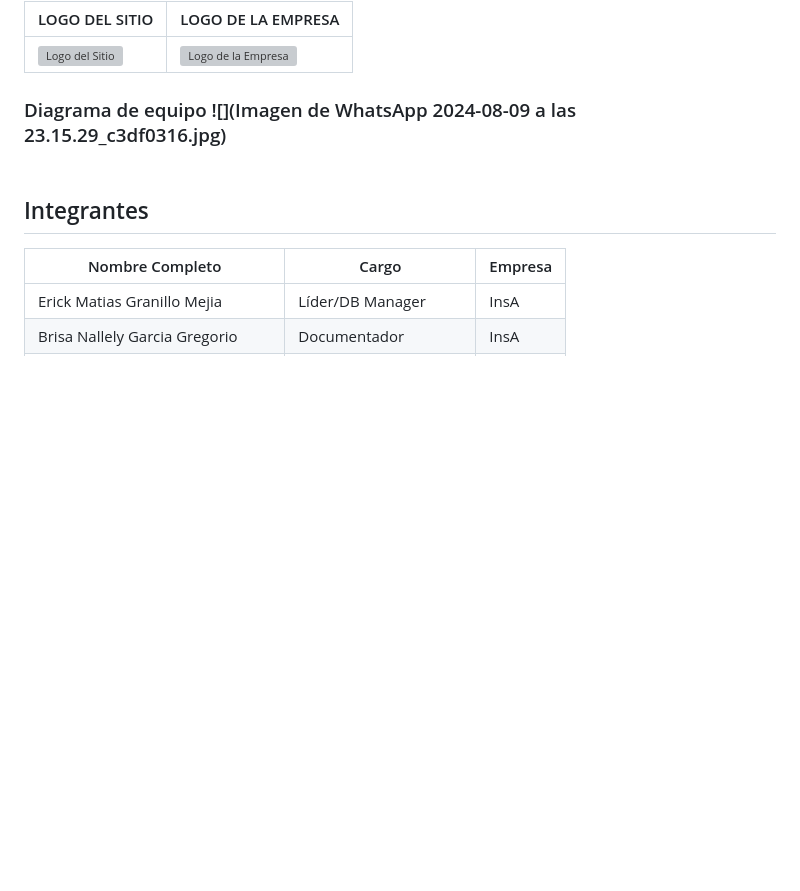
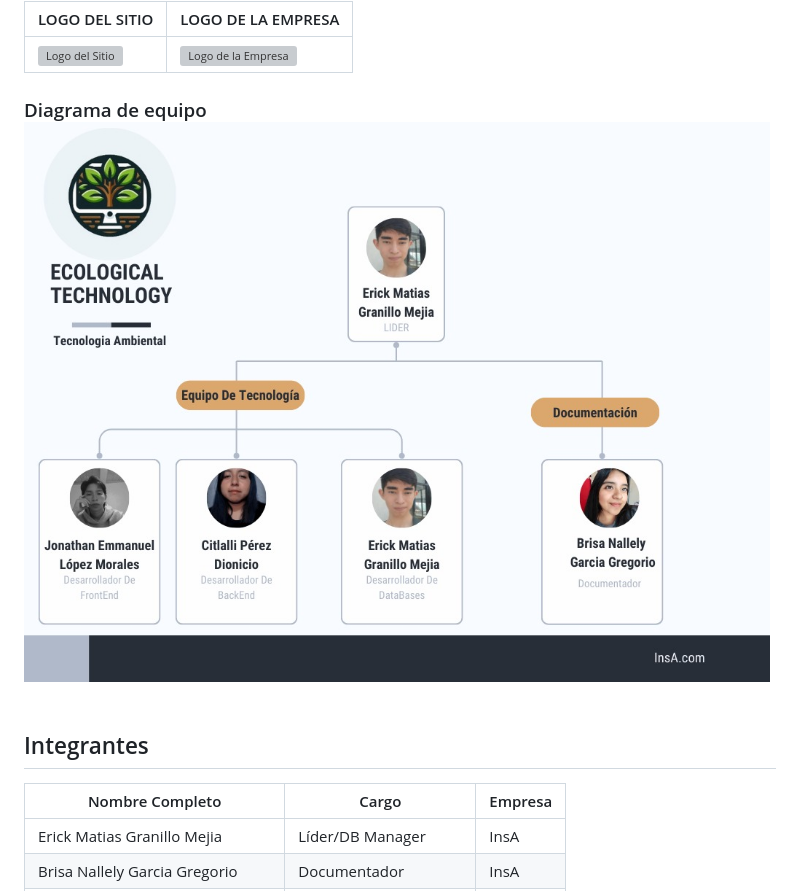
Before and after one commit to EMATIAS230045/P.InsA, a Markdown page: README.md, the part around the change. Rendered like a GitHub page; blank space fills up the shorter version; grey boxes are pictures that could not be loaded.

Commit message:
Update README.md
diagrama

```diff
--- a/README.md
+++ b/README.md
@@ -17,7 +17,7 @@
 |------------------------|--------------------------|
 | ![Logo del Sitio](https://github.com/Brisgregorio/ProyectoIntegrador/blob/main/aplicacion.jpg) | ![Logo de la Empresa](https://github.com/Brisgregorio/ProyectoIntegrador/blob/main/empresa.jpg) |
 
-### Diagrama de equipo ![](Imagen de WhatsApp 2024-08-09 a las 23.15.29_c3df0316.jpg) <br></br><br></br>
+### Diagrama de equipo ![](https://github.com/EMATIAS230045/P.InsA/blob/Brisa/Imagen%20de%20WhatsApp%202024-08-09%20a%20las%2023.15.29_c3df0316.jpg?raw=true) <br></br><br></br>
 
 ## Integrantes
 
```
